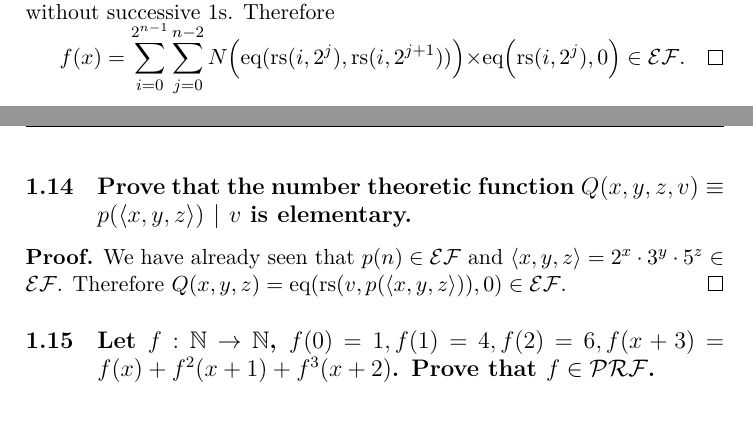
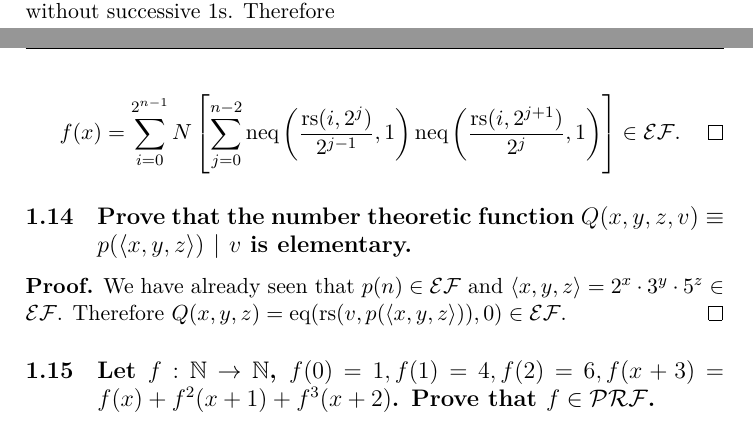
Before and after one commit to jiangyy/NJU-TOC-Solutions, a LaTeX document (solutions.tex, which reads chap1/1_13.tex): two parts of pages 4 and 5 of 8 before the commit and two parts of pages 4 and 5 of 9 after it, joined at a grey line, cut so that both start at the same text. Compiled offline with XeLaTeX; a missing font is replaced by an installed copy or a similar font.

Commit message:
Fix bug in proof of 1-13
Thanks Yibing Zhongyang helped me pointing out the error.

```diff
--- a/chap1/1_13.tex
+++ b/chap1/1_13.tex
@@ -12,8 +12,9 @@ we have $F$ is in $\PRF$ and $K(F(x)) = f(x)$, therefore $f\in\PRF$.
 On the other hand,
 $f(x)$ is the number of binary strings of length $x-1$ without successive 1s. Therefore
 
-$\displaystyle f(x) = \sum_{i=0}^{2^{n-1}} \sum_{j = 0}^{n - 2}
-N\Big(\eq ( \rs(i, 2^j) , \rs(i, 2^{j + 1}))\Big) \times
-\eq \Big( \rs(i, 2^j) , 0 \Big) \in \EF$.
+$\displaystyle f(x) = \sum_{i=0}^{ 2^{n-1}} N\left[ \sum_{j = 0}^{n - 2}
+\mathrm{neq} \left( \frac{\rs(i, 2^j)}{2^{j - 1}} , 1  \right)
+\mathrm{neq} \left( \frac{\rs(i, 2^{j+1})}{2^{j}} , 1  \right) \right]
+\in\EF$.
 \qed
 \end{pf}
```
Also changed, not shown: solutions.pdf.
